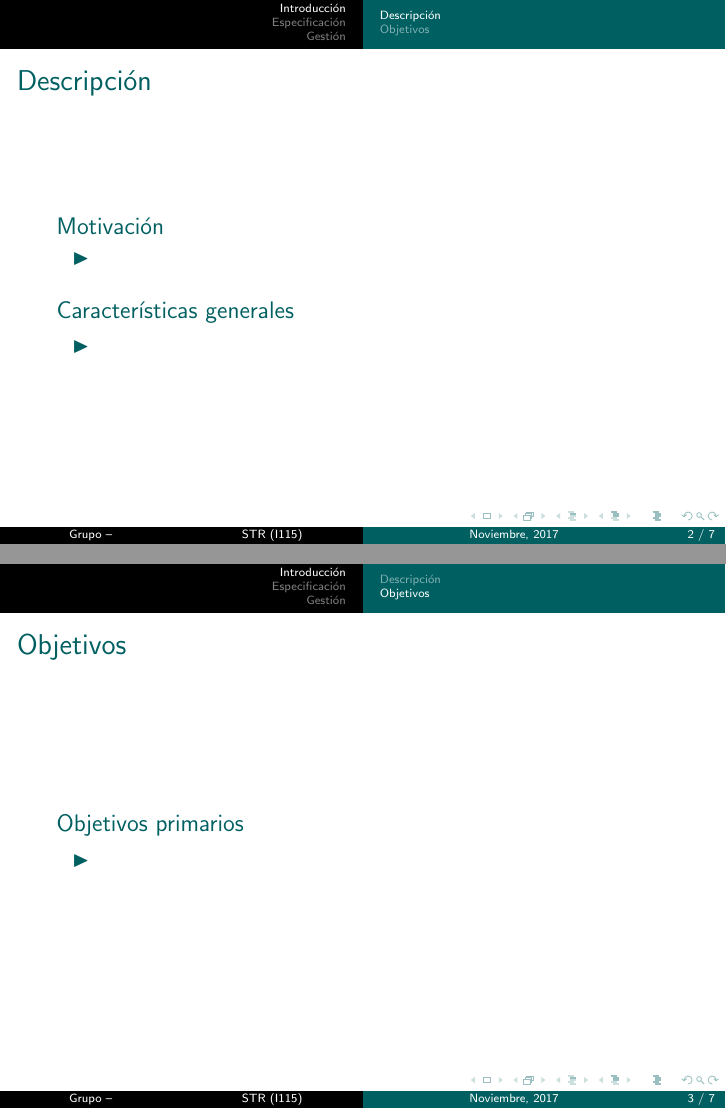
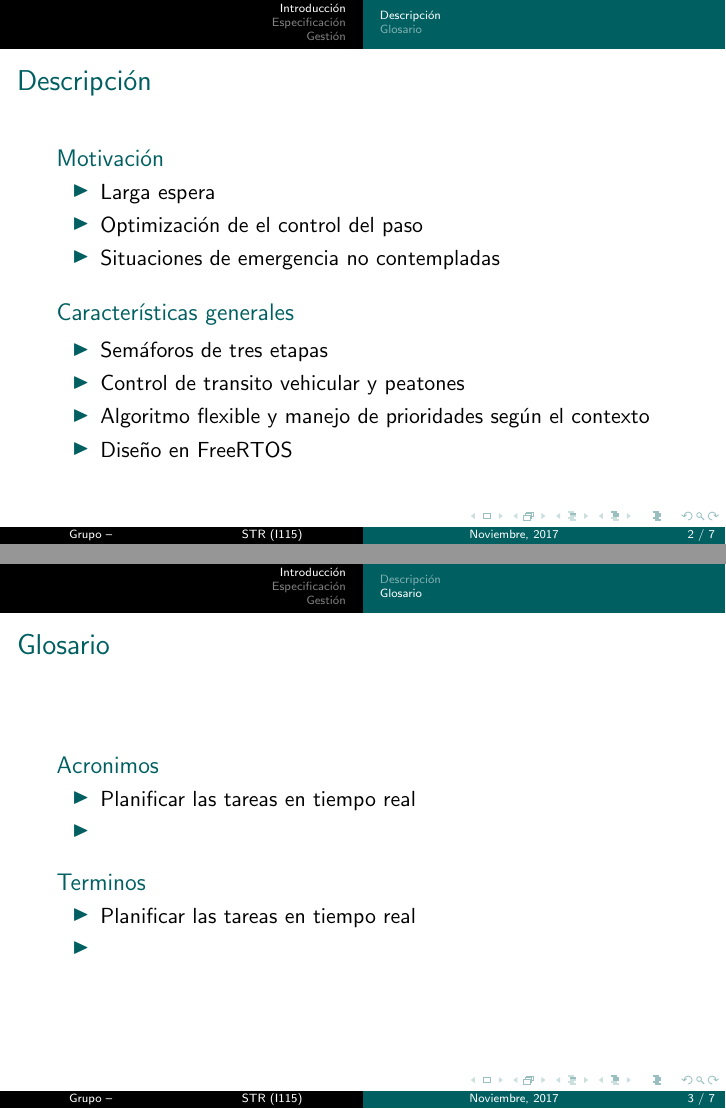
Before and after one commit to real-time-unlp/presentacion, LaTeX slides (presentacion.tex, which reads desarrollo.tex): pages 2 and 3 of 7, joined at a grey line. Compiled offline with pdfLaTeX.

Commit message:
Idea general

```diff
--- a/desarrollo.tex
+++ b/desarrollo.tex
@@ -9,23 +9,46 @@
 
 		\begin{block}{Motivación}
 			\begin{itemize}
-				\item
+				\item Larga espera
+				\item Optimización de el control del paso
+				\item Situaciones de emergencia no contempladas
 			\end{itemize}
 		\end{block}
 
 		\begin{block}{Características generales}
 			\begin{itemize}
-				\item
+				\item Semáforos de tres etapas
+				\item Control de transito vehicular y peatones
+				\item Algoritmo flexible y manejo de prioridades según el contexto
+				\item Diseño en FreeRTOS
 			\end{itemize}
 		\end{block}
 
 \end{frame}
 
-\subsection{Objetivos}
+% \subsection{Objetivos}
+% \begin{frame}
+% 	\frametitle{Objetivos}
+% 	\begin{block}{Objetivos primarios}
+% 		\begin{itemize}
+% 			\item Planificar las tareas en tiempo real
+% 			\item
+% 		\end{itemize}
+% 	\end{block}
+% \end{frame}
+
+\subsection{Glosario}
 \begin{frame}
-	\frametitle{Objetivos}
-	\begin{block}{Objetivos primarios}
+	\frametitle{Glosario}
+	\begin{block}{Acronimos}
 		\begin{itemize}
+			\item Planificar las tareas en tiempo real
+			\item
+		\end{itemize}
+	\end{block}
+	\begin{block}{Terminos}
+		\begin{itemize}
+			\item Planificar las tareas en tiempo real
 			\item
 		\end{itemize}
 	\end{block}
@@ -40,7 +63,8 @@
 	\frametitle{Requerimientos}
 	\begin{block}{Funcionales}
 		\begin{itemize}
-			\item
+			\item Planificar las tareas en tiempo real
+			\item Configurable para
 		\end{itemize}
 	\end{block}
 
```
